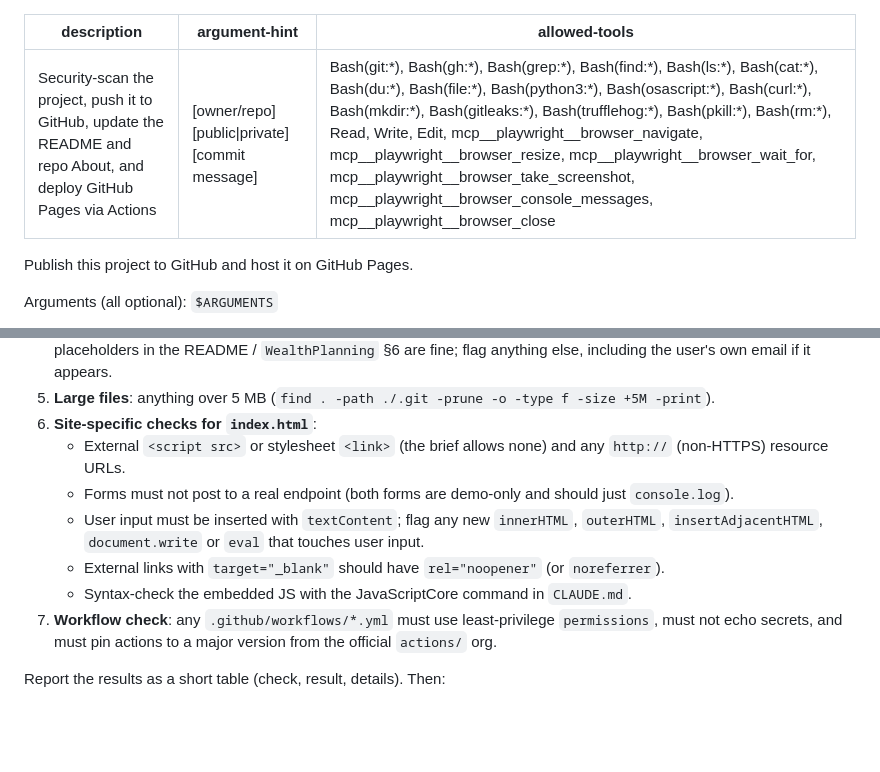
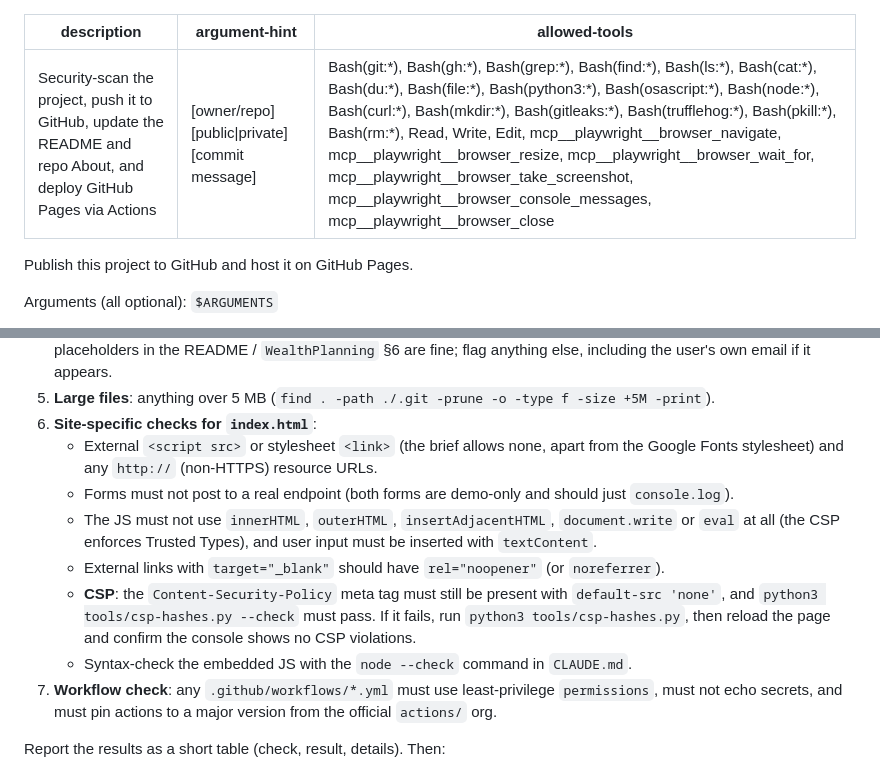
Before and after one commit to shakuarai/financialplanning, a Markdown page: .claude/commands/publish-github.md, 2 parts joined by grey strips. Drawn GitHub-style; blank space fills up the shorter version.

```diff
--- a/.claude/commands/publish-github.md
+++ b/.claude/commands/publish-github.md
@@ -1,7 +1,7 @@
 ---
 description: Security-scan the project, push it to GitHub, update the README and repo About, and deploy GitHub Pages via Actions
 argument-hint: "[owner/repo] [public|private] [commit message]"
-allowed-tools: Bash(git:*), Bash(gh:*), Bash(grep:*), Bash(find:*), Bash(ls:*), Bash(cat:*), Bash(du:*), Bash(file:*), Bash(python3:*), Bash(osascript:*), Bash(curl:*), Bash(mkdir:*), Bash(gitleaks:*), Bash(trufflehog:*), Bash(pkill:*), Bash(rm:*), Read, Write, Edit, mcp__playwright__browser_navigate, mcp__playwright__browser_resize, mcp__playwright__browser_wait_for, mcp__playwright__browser_take_screenshot, mcp__playwright__browser_console_messages, mcp__playwright__browser_close
+allowed-tools: Bash(git:*), Bash(gh:*), Bash(grep:*), Bash(find:*), Bash(ls:*), Bash(cat:*), Bash(du:*), Bash(file:*), Bash(python3:*), Bash(osascript:*), Bash(node:*), Bash(curl:*), Bash(mkdir:*), Bash(gitleaks:*), Bash(trufflehog:*), Bash(pkill:*), Bash(rm:*), Read, Write, Edit, mcp__playwright__browser_navigate, mcp__playwright__browser_resize, mcp__playwright__browser_wait_for, mcp__playwright__browser_take_screenshot, mcp__playwright__browser_console_messages, mcp__playwright__browser_close
 ---
 
 Publish this project to GitHub and host it on GitHub Pages.
@@ -35,11 +35,12 @@ Checks:
 4. **Personal data**: real-looking email addresses, phone numbers and street addresses. The ones documented as placeholders in the README / `WealthPlanning` §6 are fine; flag anything else, including the user's own email if it appears.
 5. **Large files**: anything over 5 MB (`find . -path ./.git -prune -o -type f -size +5M -print`).
 6. **Site-specific checks for `index.html`**:
-   - External `<script src>` or stylesheet `<link>` (the brief allows none) and any `http://` (non-HTTPS) resource URLs.
+   - External `<script src>` or stylesheet `<link>` (the brief allows none, apart from the Google Fonts stylesheet) and any `http://` (non-HTTPS) resource URLs.
    - Forms must not post to a real endpoint (both forms are demo-only and should just `console.log`).
-   - User input must be inserted with `textContent`; flag any new `innerHTML`, `outerHTML`, `insertAdjacentHTML`, `document.write` or `eval` that touches user input.
+   - The JS must not use `innerHTML`, `outerHTML`, `insertAdjacentHTML`, `document.write` or `eval` at all (the CSP enforces Trusted Types), and user input must be inserted with `textContent`.
    - External links with `target="_blank"` should have `rel="noopener"` (or `noreferrer`).
-   - Syntax-check the embedded JS with the JavaScriptCore command in `CLAUDE.md`.
+   - **CSP**: the `Content-Security-Policy` meta tag must still be present with `default-src 'none'`, and `python3 tools/csp-hashes.py --check` must pass. If it fails, run `python3 tools/csp-hashes.py`, then reload the page and confirm the console shows no CSP violations.
+   - Syntax-check the embedded JS with the `node --check` command in `CLAUDE.md`.
 7. **Workflow check**: any `.github/workflows/*.yml` must use least-privilege `permissions`, must not echo secrets, and must pin actions to a major version from the official `actions/` org.
 
 Report the results as a short table (check, result, details). Then:
```
Also changed, not shown: README.md (+49 -12 lines), docs/screenshot.png, 3 other files.
